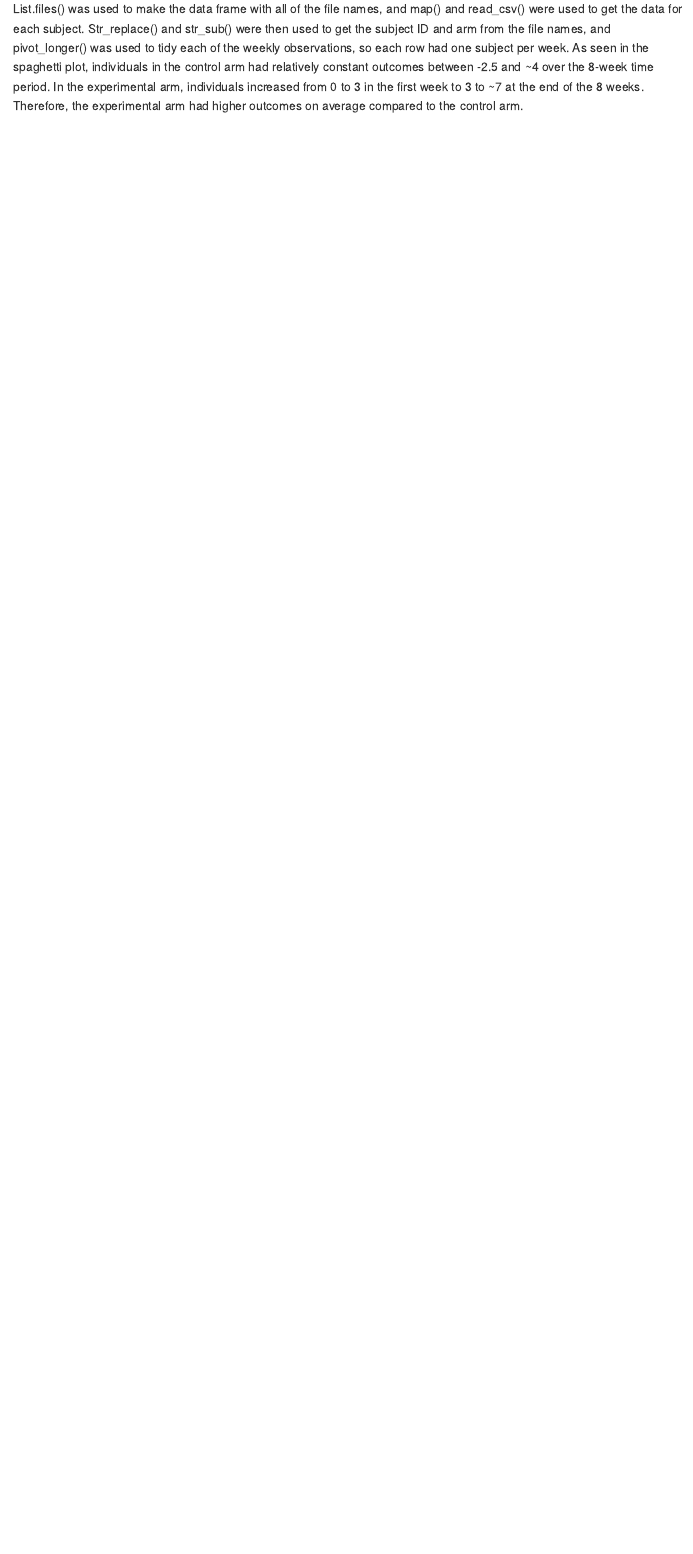
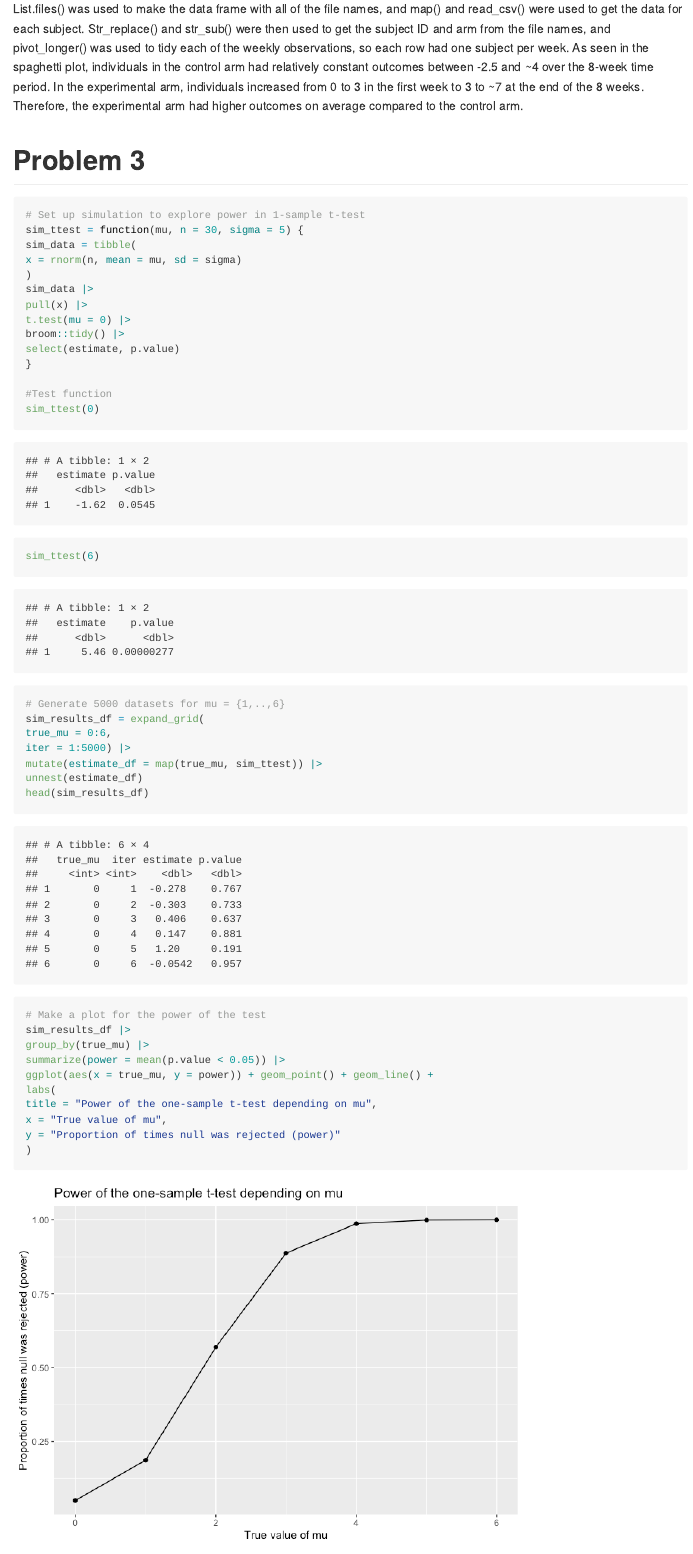
Before and after one commit to al4125/p8105_hw5_al4125, an R Markdown document (p8105_hw5_al4125.Rmd): the page in a window 1100 px wide, from 3500 px down. The pictures show the output file p8105_hw5_al4125.md that the author committed with the source, drawn offline in the style of GitHub.

Commit message:
Finished Problem 3.

````diff
--- a/p8105_hw5_al4125.Rmd
+++ b/p8105_hw5_al4125.Rmd
@@ -81,3 +81,39 @@ color = "Arm")
 ```
 
 List.files() was used to make the data frame with all of the file names, and map() and read_csv() were used to get the data for each subject. Str_replace() and str_sub() were then used to get the subject ID and arm from the file names, and pivot_longer() was used to tidy each of the weekly observations, so each row had one subject per week. As seen in the spaghetti plot, individuals in the control arm had relatively constant outcomes between -2.5 and ~4 over the 8-week time period. In the experimental arm, individuals increased from 0 to 3 in the first week to 3 to ~7 at the end of the 8 weeks. Therefore, the experimental arm had higher outcomes on average compared to the control arm.
+
+# Problem 3
+```{r}
+# Set up simulation to explore power in 1-sample t-test
+sim_ttest = function(mu, n = 30, sigma = 5) {
+sim_data = tibble(
+x = rnorm(n, mean = mu, sd = sigma)
+)
+sim_data |>
+pull(x) |>
+t.test(mu = 0) |>
+broom::tidy() |>
+select(estimate, p.value)
+}
+
+#Test function
+sim_ttest(0)
+sim_ttest(6)
+
+# Generate 5000 datasets for mu = {1,..,6}
+sim_results_df = expand_grid(
+true_mu = 0:6,
+iter = 1:5000) |>
+mutate(estimate_df = map(true_mu, sim_ttest)) |>
+unnest(estimate_df)
+head(sim_results_df)
+
+# Make a plot for the power of the test
+sim_results_df |>
+group_by(true_mu) |>
+summarize(power = mean(p.value < 0.05)) |>
+ggplot(aes(x = true_mu, y = power)) + geom_point() + geom_line() +
+labs(
+title = "Power of the one-sample t-test depending on mu",
+x = "True value of mu",
+y = "Proportion of times null was rejected (power)"
````
Also changed, not shown: p8105_hw5_al4125.md, p8105_hw5_al4125_files/figure-gfm/unnamed-chunk-3-1.png (added), p8105_hw5_al4125_files/figure-gfm/unnamed-chunk-4-1.png (added), p8105_hw5_al4125.Rmd (31 more changed lines).
